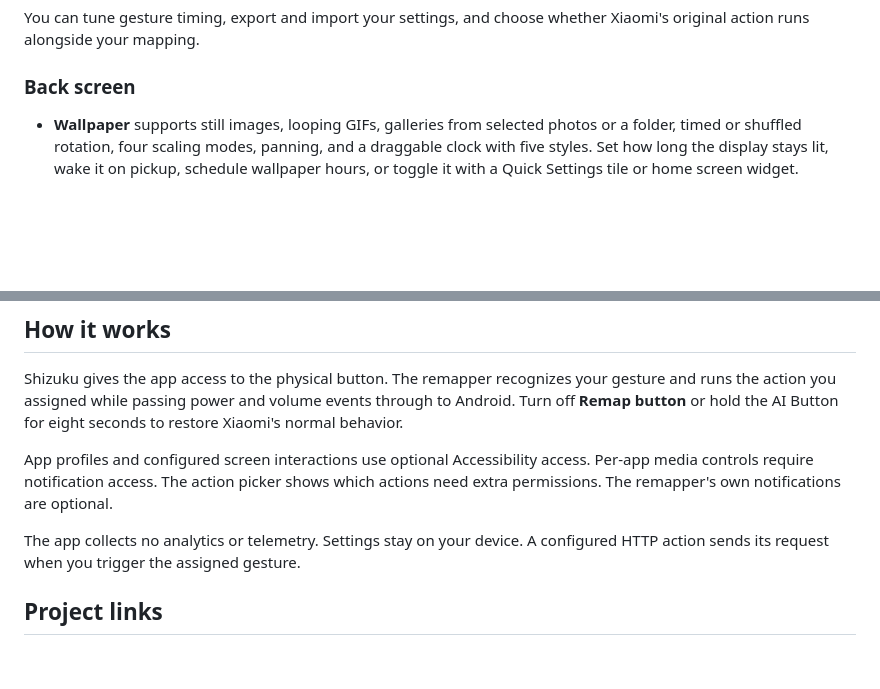
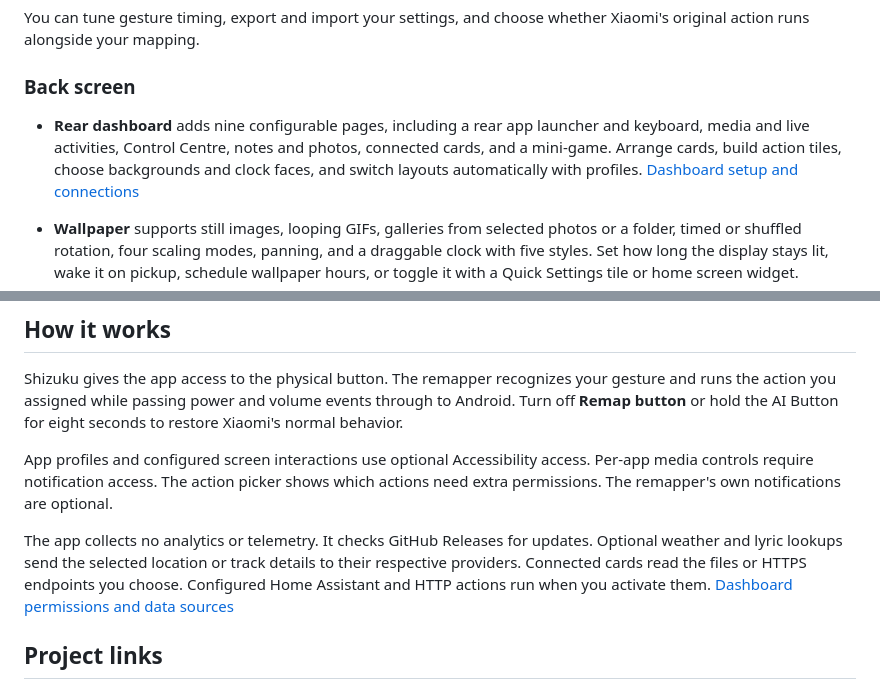
Before and after one commit to migwynkriid13/Xiaomi-AI-Button-Remapper, a Markdown page: README.md, 2 parts joined by grey strips. Rendered like a GitHub page; blank space fills up the shorter version.

Commit message:
docs: document rear dashboard setup, data sources and keyboard behavior

```diff
--- a/README.md
+++ b/README.md
@@ -65,6 +65,8 @@ You can tune gesture timing, export and import your settings, and choose whether
 
 ### Back screen
 
+- **Rear dashboard** adds nine configurable pages, including a rear app launcher and keyboard, media and live activities, Control Centre, notes and photos, connected cards, and a mini-game. Arrange cards, build action tiles, choose backgrounds and clock faces, and switch layouts automatically with profiles. [Dashboard setup and connections](docs/rear-dashboard.md)
+
 - **Wallpaper** supports still images, looping GIFs, galleries from selected photos or a folder, timed or shuffled rotation, four scaling modes, panning, and a draggable clock with five styles. Set how long the display stays lit, wake it on pickup, schedule wallpaper hours, or toggle it with a Quick Settings tile or home screen widget.
 - **Notifications** can display the app, sender, or message and show recent alerts with a swipe. Previews follow lock-screen privacy, work profile restrictions, and Do Not Disturb.
 - **Battery** animates wired and wireless charging with Ring, Edge glow, or Minimal styles. Use an automatic or custom color and choose when the animation wakes the display.
@@ -92,7 +94,7 @@ Shizuku gives the app access to the physical button. The remapper recognizes you
 
 App profiles and configured screen interactions use optional Accessibility access. Per-app media controls require notification access. The action picker shows which actions need extra permissions. The remapper's own notifications are optional.
 
-The app collects no analytics or telemetry. Settings stay on your device. A configured HTTP action sends its request when you trigger the assigned gesture.
+The app collects no analytics or telemetry. It checks GitHub Releases for updates. Optional weather and lyric lookups send the selected location or track details to their respective providers. Connected cards read the files or HTTPS endpoints you choose. Configured Home Assistant and HTTP actions run when you activate them. [Dashboard permissions and data sources](docs/rear-dashboard.md#connections)
 
 ## Project links
 
```
Also changed, not shown: docs/rear-dashboard.md (added, +51 -0 lines), docs/screenshots/rear-compact-keyboard.png (added), docs/screenshots/rear-editor-light.png (added), docs/screenshots/rear-home-dark.png (added), docs/screenshots/rear-system-keyboard.png (added).
